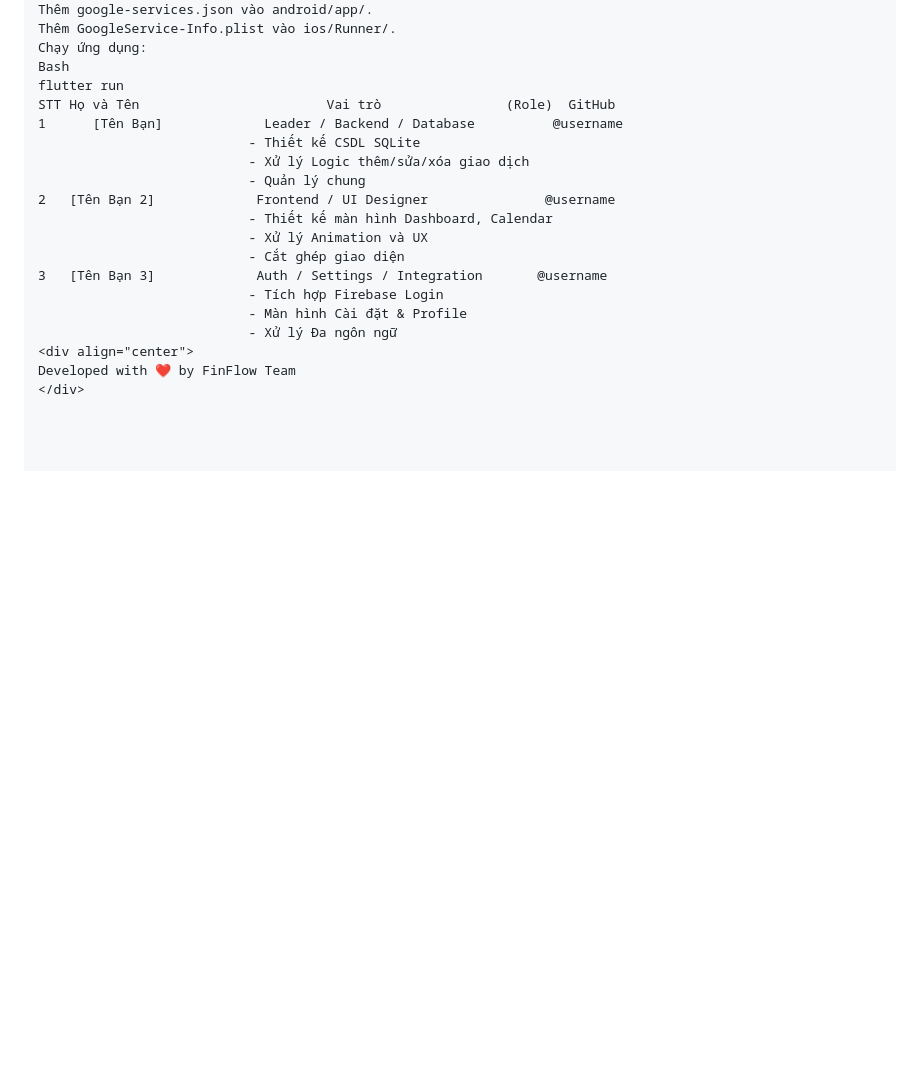
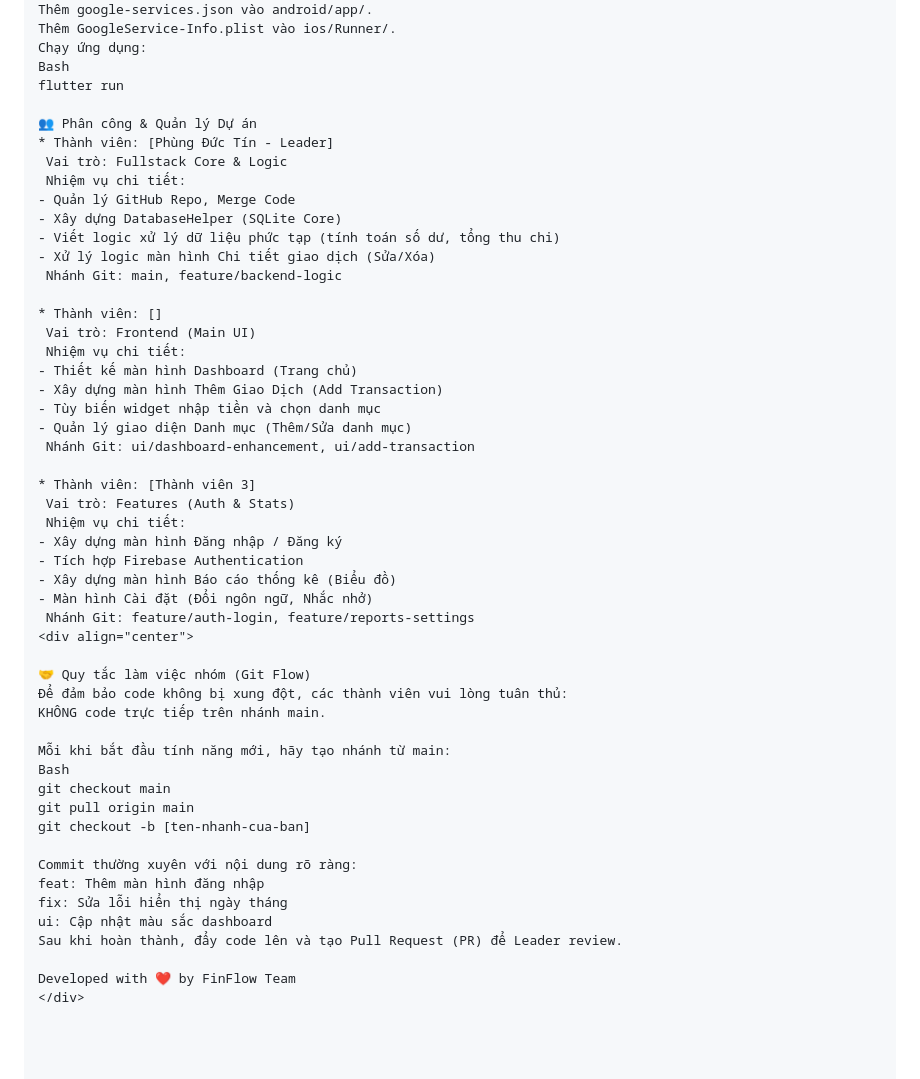
Before and after one commit to PhungDucTin/FinFlow, a Markdown page: README.md, the part around the change printed below. GitHub-like rendering; blank space fills up the shorter version.

```diff
--- a/README.md
+++ b/README.md
@@ -108,19 +111,51 @@ Thêm GoogleService-Info.plist vào ios/Runner/.
 Chạy ứng dụng:
 Bash
 flutter run
-STT	Họ và Tên	                     Vai trò                (Role)	GitHub
-1	   [Tên Bạn]	         Leader / Backend / Database          @username
-                           - Thiết kế CSDL SQLite
-                           - Xử lý Logic thêm/sửa/xóa giao dịch
-                           - Quản lý chung
-2	[Tên Bạn 2]	            Frontend / UI Designer               @username
-                           - Thiết kế màn hình Dashboard, Calendar
-                           - Xử lý Animation và UX
-                           - Cắt ghép giao diện
-3	[Tên Bạn 3]	            Auth / Settings / Integration       @username
-                           - Tích hợp Firebase Login
-                           - Màn hình Cài đặt & Profile
-                           - Xử lý Đa ngôn ngữ
+
+👥 Phân công & Quản lý Dự án
+* Thành viên: [Phùng Đức Tín - Leader]
+ Vai trò: Fullstack Core & Logic
+ Nhiệm vụ chi tiết:
+- Quản lý GitHub Repo, Merge Code
+- Xây dựng DatabaseHelper (SQLite Core)
+- Viết logic xử lý dữ liệu phức tạp (tính toán số dư, tổng thu chi)
+- Xử lý logic màn hình Chi tiết giao dịch (Sửa/Xóa)
+ Nhánh Git: main, feature/backend-logic
+
+* Thành viên: []
+ Vai trò: Frontend (Main UI)
+ Nhiệm vụ chi tiết:
+- Thiết kế màn hình Dashboard (Trang chủ)
+- Xây dựng màn hình Thêm Giao Dịch (Add Transaction)
+- Tùy biến widget nhập tiền và chọn danh mục
+- Quản lý giao diện Danh mục (Thêm/Sửa danh mục)
+ Nhánh Git: ui/dashboard-enhancement, ui/add-transaction
+
+* Thành viên: [Thành viên 3]
+ Vai trò: Features (Auth & Stats)
+ Nhiệm vụ chi tiết:
+- Xây dựng màn hình Đăng nhập / Đăng ký
+- Tích hợp Firebase Authentication
+- Xây dựng màn hình Báo cáo thống kê (Biểu đồ)
+- Màn hình Cài đặt (Đổi ngôn ngữ, Nhắc nhở)
+ Nhánh Git: feature/auth-login, feature/reports-settings
 <div align="center">
+
+🤝 Quy tắc làm việc nhóm (Git Flow)
+Để đảm bảo code không bị xung đột, các thành viên vui lòng tuân thủ:
+KHÔNG code trực tiếp trên nhánh main.
+
+Mỗi khi bắt đầu tính năng mới, hãy tạo nhánh từ main:
+Bash
+git checkout main
+git pull origin main
+git checkout -b [ten-nhanh-cua-ban]
+
+Commit thường xuyên với nội dung rõ ràng:
+feat: Thêm màn hình đăng nhập
+fix: Sửa lỗi hiển thị ngày tháng
+ui: Cập nhật màu sắc dashboard
+Sau khi hoàn thành, đẩy code lên và tạo Pull Request (PR) để Leader review.
+
 Developed with ❤️ by FinFlow Team
 </div>
```
Also changed, not shown: other parts of README.md (+3 -0 lines).
